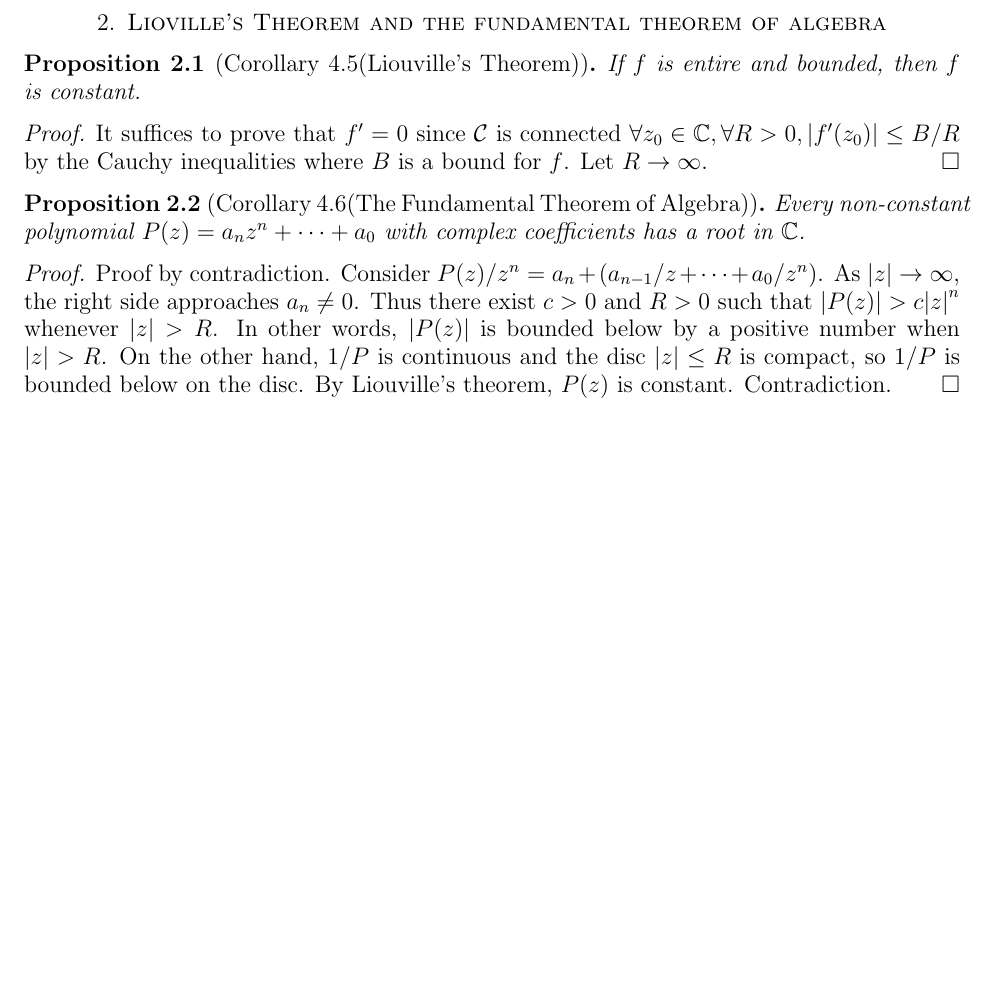
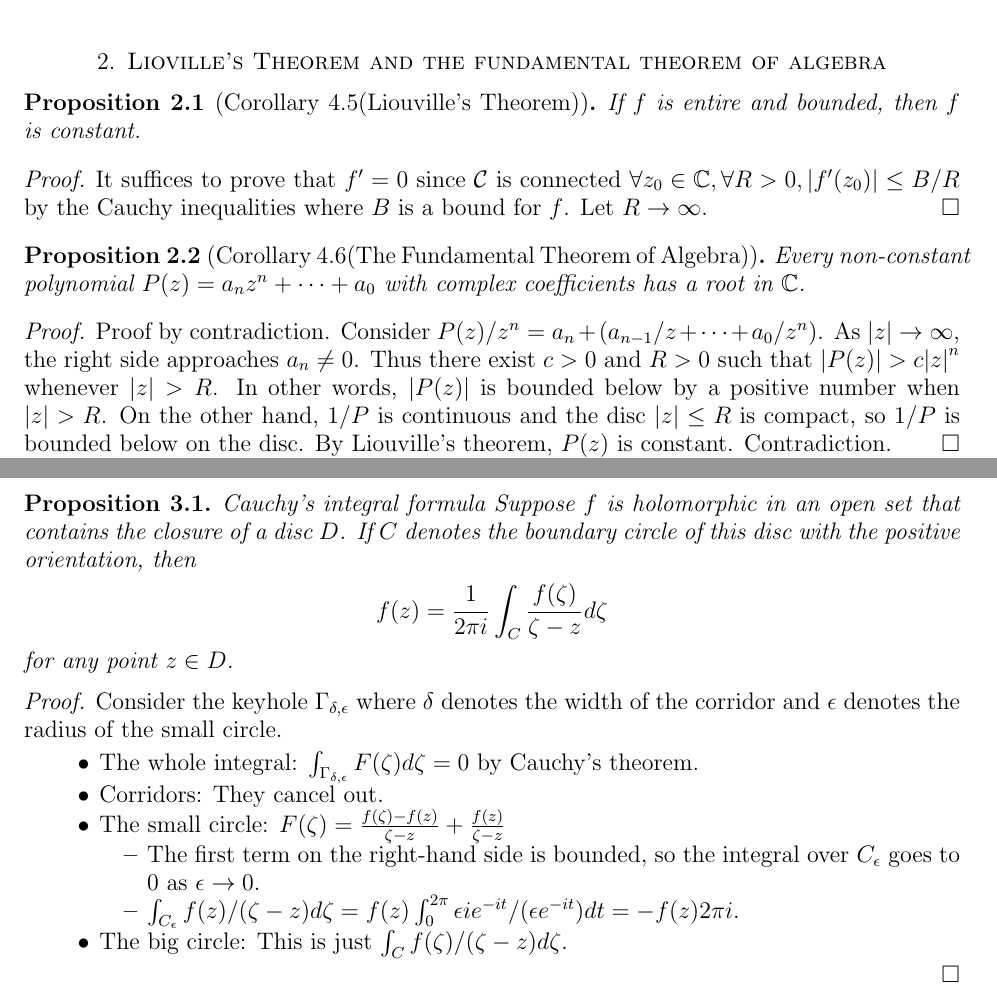
Before and after one commit to hidenori-shinohara/courses, a LaTeX paper (math633/midterm/math633-midterm.tex): part of page 2 of 2 before the commit and two parts of pages 2 and 3 of 3 after it, the two joined at a grey line, cut so that both start at the same text, the shorter picture padded with empty space. Compiled offline with pdfLaTeX.

Commit message:
Finish Cauchy's integral formula

```diff
--- a/math633/midterm/math633-midterm.tex
+++ b/math633/midterm/math633-midterm.tex
@@ -182,4 +182,37 @@ $ $
   Contradiction.
 \end{proof}
 
+\section{Cauchy’s integral formula}
+
+\begin{prop}{Cauchy’s integral formula}
+  Suppose $f$ is holomorphic in an open set that contains the closure of a disc $D$.
+  If $C$ denotes the boundary circle of this disc with the positive orientation, then
+  \begin{align*}
+    f(z) = \frac{1}{2\pi i}\int_{C} \frac{f(\zeta)}{\zeta - z}d\zeta
+  \end{align*}
+  for any point $z \in D$.
+\end{prop}
+
+\begin{proof}
+  Consider the keyhole $\Gamma_{\delta, \epsilon}$ where $\delta$ denotes the width of the corridor and $\epsilon$ denotes the radius of the small circle.
+  \begin{itemize}
+    \item
+      The whole integral: $\int_{\Gamma_{\delta, \epsilon}} F(\zeta)d\zeta = 0$ by Cauchy's theorem.
+    \item
+      Corridors: They cancel out.
+    \item
+      The small circle:
+      $F(\zeta) = \frac{f(\zeta) - f(z)}{\zeta - z} + \frac{f(z)}{\zeta - z}$
+      \begin{itemize}
+        \item
+          The first term on the right-hand side is bounded, so the integral over $C_{\epsilon}$ goes to 0 as $\epsilon \rightarrow 0$.
+        \item
+          $\int_{C_{\epsilon}} f(z) / (\zeta - z) d\zeta = f(z) \int_{0}^{2\pi} \epsilon ie^{-it}/(\epsilon e^{-it}) dt = -f(z)2\pi i$.
+      \end{itemize}
+    \item
+      The big circle:
+      This is just $\int_{C} f(\zeta) / (\zeta - z) d\zeta$.
+  \end{itemize}
+\end{proof}
+
 \end{document}
```
Also changed, not shown: math633/midterm/math633-midterm.pdf.
